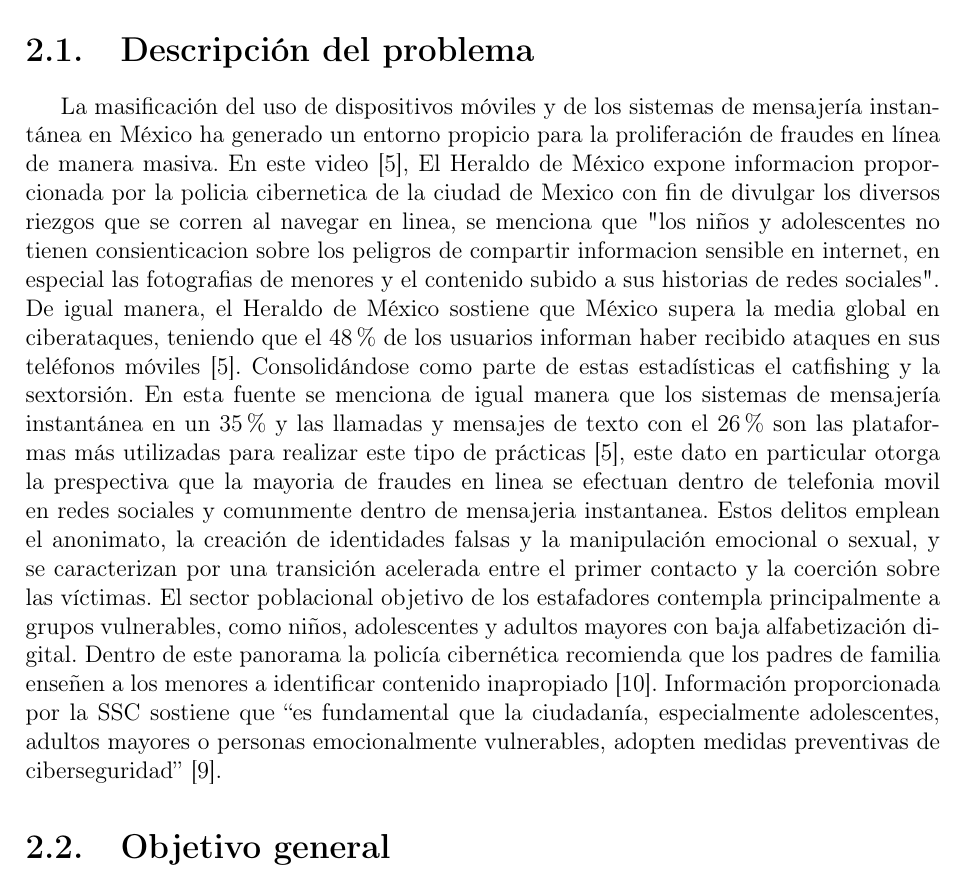
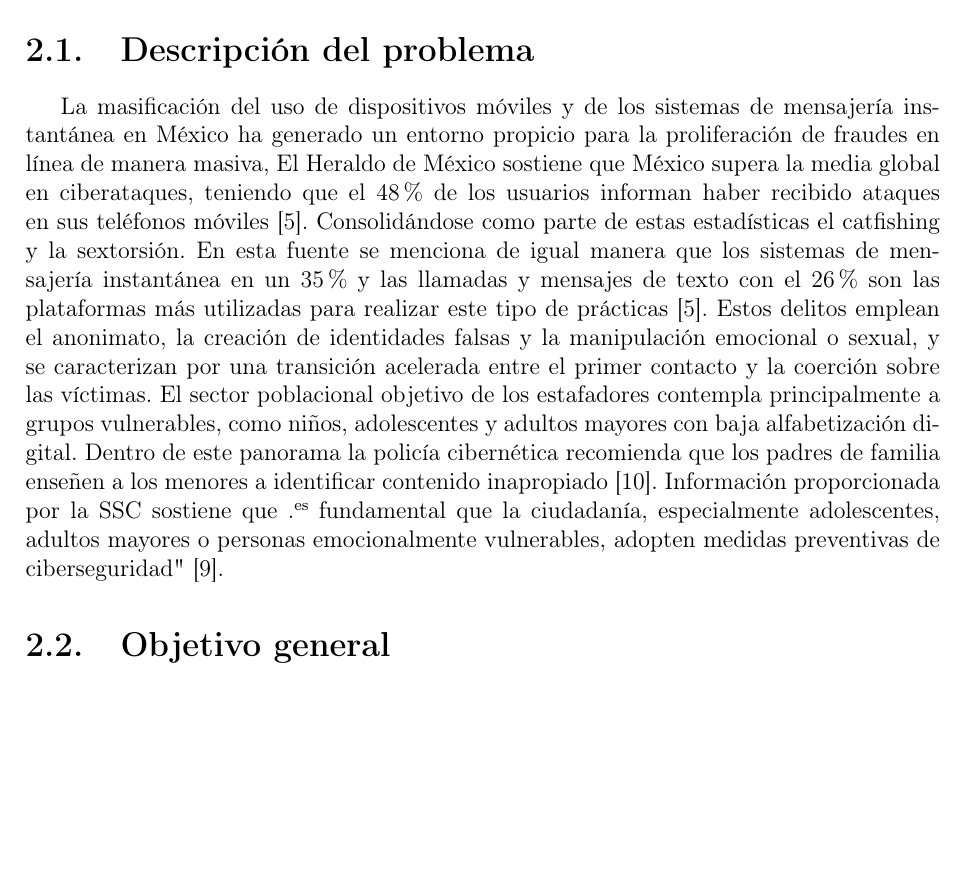
Before and after one commit to MisterPi14/Catfishing-Sextortion-PLN-Filter, a LaTeX book (Reporte Tecnico LaTeX/main.tex, which reads Reporte Tecnico LaTeX/Ch2_Problema_y_Objetivos/ch2.tex): part of page 9 of 40, cut so that both start at the same text, the shorter picture padded with empty space. Compiled offline with pdfLaTeX.

Commit message:
cambios en el problema

```diff
--- a/Reporte Tecnico LaTeX/Ch2_Problema_y_Objetivos/ch2.tex
+++ b/Reporte Tecnico LaTeX/Ch2_Problema_y_Objetivos/ch2.tex
@@ -3,12 +3,16 @@
 
 
 \section{Descripción del problema}
+% REDACCION QUE INCLUYE OTRA CITA AL VIDEO DE YOUTUBE PERO QUE SE DESVIA MAS A LA IMAGEN, ESCAPA DEL ALCANCE POR LO QUE SE OMITE
+\begin{comment}
+    La masificación del uso de dispositivos móviles y de los sistemas de mensajería instantánea en México ha generado un entorno propicio para la proliferación de fraudes en línea de manera masiva. En este video \cite{heraldo1youtube}, El Heraldo de México expone informacion proporcionada por la policia cibernetica de la ciudad de Mexico con fin de divulgar los diversos riezgos que se corren al navegar en linea, se menciona que "los niños y adolescentes no tienen consienticacion sobre los peligros de compartir informacion sensible en internet, en especial las fotografias de menores y el contenido subido a sus historias de redes sociales".
+    De igual manera, el Heraldo de México sostiene que México supera la media global en ciberataques, teniendo que el 48 \% de los usuarios informan haber recibido ataques en sus teléfonos móviles \cite{heraldo1youtube}. Consolidándose como parte de estas estadísticas el catfishing y la sextorsión. En esta fuente se menciona de igual manera que los sistemas de mensajería instantánea en un 35 \% y las llamadas y mensajes de texto con el 26 \% son las plataformas más utilizadas para realizar este tipo de prácticas \cite{heraldo1youtube}, este dato en particular otorga la prespectiva que la mayoria de fraudes en linea se efectuan dentro de telefonia movil en redes sociales y comunmente dentro de mensajeria instantanea.
+    Estos delitos emplean el anonimato, la creación de identidades falsas y la manipulación emocional o sexual, y se caracterizan por una transición acelerada entre el primer contacto y la coerción sobre las víctimas. El sector poblacional objetivo de los estafadores contempla principalmente a grupos vulnerables, como niños, adolescentes y adultos mayores con baja alfabetización digital. Dentro de este panorama la policía cibernética recomienda que los padres de familia enseñen a los menores a identificar contenido inapropiado \cite{SSC2321}.
+    Información proporcionada por la SSC sostiene que “es fundamental que la ciudadanía, especialmente adolescentes, adultos mayores o personas emocionalmente vulnerables, adopten medidas preventivas de ciberseguridad” \cite{SSC2555}.
+\end{comment}
 
-La masificación del uso de dispositivos móviles y de los sistemas de mensajería instantánea en México ha generado un entorno propicio para la proliferación de fraudes en línea de manera masiva. En este video \cite{heraldo1youtube}, El Heraldo de México expone informacion proporcionada por la policia cibernetica de la ciudad de Mexico con fin de divulgar los diversos riezgos que se corren al navegar en linea, se menciona que "los niños y adolescentes no tienen consienticacion sobre los peligros de compartir informacion sensible en internet, en especial las fotografias de menores y el contenido subido a sus historias de redes sociales".
-De igual manera, el Heraldo de México sostiene que México supera la media global en ciberataques, teniendo que el 48 \% de los usuarios informan haber recibido ataques en sus teléfonos móviles \cite{heraldo1youtube}. Consolidándose como parte de estas estadísticas el catfishing y la sextorsión. En esta fuente se menciona de igual manera que los sistemas de mensajería instantánea en un 35 \% y las llamadas y mensajes de texto con el 26 \% son las plataformas más utilizadas para realizar este tipo de prácticas \cite{heraldo1youtube}, este dato en particular otorga la prespectiva que la mayoria de fraudes en linea se efectuan dentro de telefonia movil en redes sociales y comunmente dentro de mensajeria instantanea.
-Estos delitos emplean el anonimato, la creación de identidades falsas y la manipulación emocional o sexual, y se caracterizan por una transición acelerada entre el primer contacto y la coerción sobre las víctimas. El sector poblacional objetivo de los estafadores contempla principalmente a grupos vulnerables, como niños, adolescentes y adultos mayores con baja alfabetización digital. Dentro de este panorama la policía cibernética recomienda que los padres de familia enseñen a los menores a identificar contenido inapropiado \cite{SSC2321}.
-Información proporcionada por la SSC sostiene que “es fundamental que la ciudadanía, especialmente adolescentes, adultos mayores o personas emocionalmente vulnerables, adopten medidas preventivas de ciberseguridad” \cite{SSC2555}.
-
+La masificación del uso de dispositivos móviles y de los sistemas de mensajería instantánea en México ha generado un entorno propicio para la proliferación de fraudes en línea de manera masiva, El Heraldo de México sostiene que México supera la media global en ciberataques, teniendo que el 48 \% de los usuarios informan haber recibido ataques en sus teléfonos móviles \cite{heraldo1youtube}. Consolidándose como parte de estas estadísticas el catfishing y la sextorsión. En esta fuente se menciona de igual manera que los sistemas de mensajería instantánea en un 35 \% y las llamadas y mensajes de texto con el 26 \% son las plataformas más utilizadas para realizar este tipo de prácticas \cite{heraldo1youtube}. Estos delitos emplean el anonimato, la creación de identidades falsas y la manipulación emocional o sexual, y se caracterizan por una transición acelerada entre el primer contacto y la coerción sobre las víctimas. El sector poblacional objetivo de los estafadores contempla principalmente a grupos vulnerables, como niños, adolescentes y adultos mayores con baja alfabetización digital. Dentro de este panorama la policía cibernética recomienda que los padres de familia enseñen a los menores a identificar contenido inapropiado \cite{SSC2321}.
+Información proporcionada por la SSC sostiene que "es fundamental que la ciudadanía, especialmente adolescentes, adultos mayores o personas emocionalmente vulnerables, adopten medidas preventivas de ciberseguridad" \cite{SSC2555}.
 
 %%Planteamiento del problema
 
```
